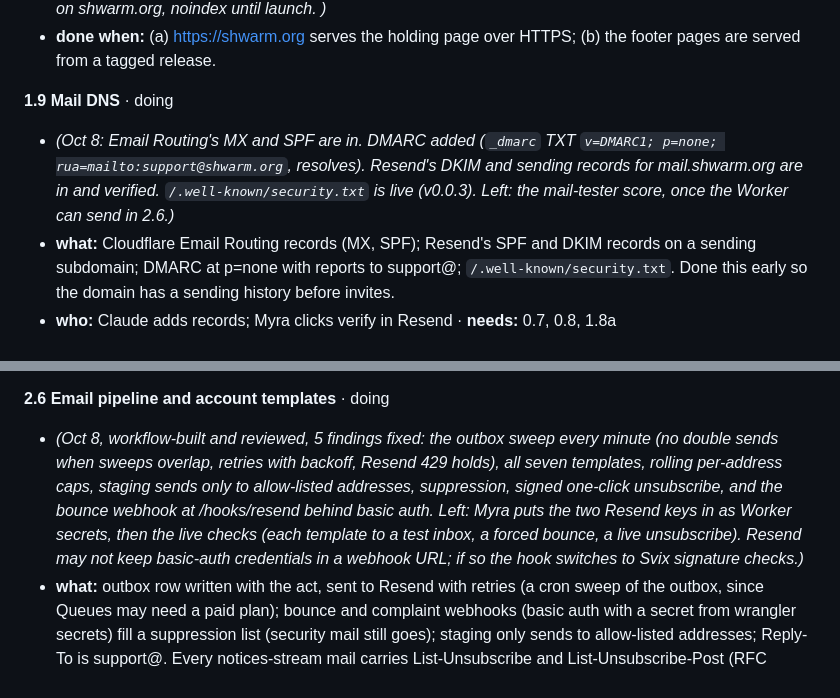
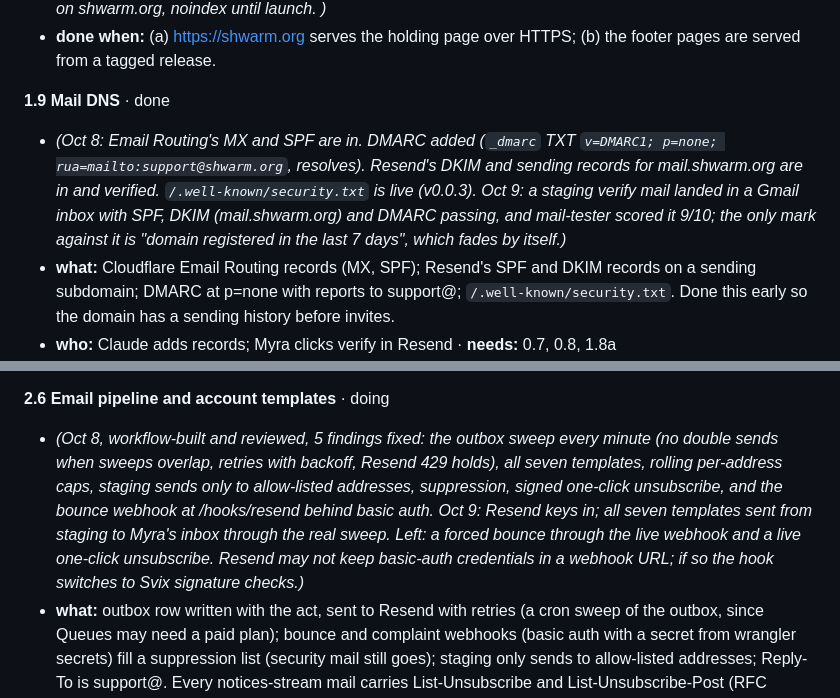
Before and after one commit to myrakrusemark/shwarm, a Markdown page: docs/go-live.md, 2 parts joined by grey strips. Drawn GitHub-style.

Commit message:
Go-live 1.9 done (mail-tester 9/10, SPF/DKIM/DMARC pass); 2.6 live sends; 0.14 requested
Co-Authored-By: Claude Opus 5.5 <noreply@anthropic.com>

```diff
--- a/docs/go-live.md
+++ b/docs/go-live.md
@@ -352,8 +352,8 @@ That's about 72 working days, or 14–15 weeks at five days a week. With Thanksg
 - *(Oct 8: (a) is live: "opening soon", one line about shwarm, support@. Myra can change the copy any time. (b) Myra approved the footer pages; v0.0.3 serves how it works, rules, api, terms, privacy and both guides on shwarm.org, noindex until launch. )*
 - **done when:** (a) https://shwarm.org serves the holding page over HTTPS; (b) the footer pages are served from a tagged release.
 
-**1.9 Mail DNS** · doing
-- *(Oct 8: Email Routing's MX and SPF are in. DMARC added (`_dmarc` TXT `v=DMARC1; p=none; rua=mailto:support@shwarm.org`, resolves). Resend's DKIM and sending records for mail.shwarm.org are in and verified. `/.well-known/security.txt` is live (v0.0.3). Left: the mail-tester score, once the Worker can send in 2.6.)*
+**1.9 Mail DNS** · done
+- *(Oct 8: Email Routing's MX and SPF are in. DMARC added (`_dmarc` TXT `v=DMARC1; p=none; rua=mailto:support@shwarm.org`, resolves). Resend's DKIM and sending records for mail.shwarm.org are in and verified. `/.well-known/security.txt` is live (v0.0.3). Oct 9: a staging verify mail landed in a Gmail inbox with SPF, DKIM (mail.shwarm.org) and DMARC passing, and mail-tester scored it 9/10; the only mark against it is "domain registered in the last 7 days", which fades by itself.)*
 - **what:** Cloudflare Email Routing records (MX, SPF); Resend's SPF and DKIM records on a sending subdomain; DMARC at p=none with reports to support@; `/.well-known/security.txt`. Done this early so the domain has a sending history before invites.
 - **who:** Claude adds records; Myra clicks verify in Resend · **needs:** 0.7, 0.8, 1.8a
 - **done when:** a mail from Gmail to support@ arrives and Myra's reply comes back; the domain shows verified in Resend; a test send scores 9/10 or better on mail-tester with SPF, DKIM and DMARC passing.
@@ -401,7 +401,7 @@ That's about 72 working days, or 14–15 weeks at five days a week. With Thanksg
 - **done when:** e2e tests cover a good sign-up, a reserved handle, a disposable domain, a pwned password, the throttle, a refused non-allow-listed address, and an allow-listed address that is founding after verifying.
 
 **2.6 Email pipeline and account templates** · doing
-- *(Oct 8, workflow-built and reviewed, 5 findings fixed: the outbox sweep every minute (no double sends when sweeps overlap, retries with backoff, Resend 429 holds), all seven templates, rolling per-address caps, staging sends only to allow-listed addresses, suppression, signed one-click unsubscribe, and the bounce webhook at /hooks/resend behind basic auth. Left: Myra puts the two Resend keys in as Worker secrets, then the live checks (each template to a test inbox, a forced bounce, a live unsubscribe). Resend may not keep basic-auth credentials in a webhook URL; if so the hook switches to Svix signature checks.)*
+- *(Oct 8, workflow-built and reviewed, 5 findings fixed: the outbox sweep every minute (no double sends when sweeps overlap, retries with backoff, Resend 429 holds), all seven templates, rolling per-address caps, staging sends only to allow-listed addresses, suppression, signed one-click unsubscribe, and the bounce webhook at /hooks/resend behind basic auth. Oct 9: Resend keys in; all seven templates sent from staging to Myra's inbox through the real sweep. Left: a forced bounce through the live webhook and a live one-click unsubscribe. Resend may not keep basic-auth credentials in a webhook URL; if so the hook switches to Svix signature checks.)*
 - **what:** outbox row written with the act, sent to Resend with retries (a cron sweep of the outbox, since Queues may need a paid plan); bounce and complaint webhooks (basic auth with a secret from wrangler secrets) fill a suppression list (security mail still goes); staging only sends to allow-listed addresses; Reply-To is support@. Every notices-stream mail carries List-Unsubscribe and List-Unsubscribe-Post (RFC 8058), with a per-type opt-out. Templates (lowercase, plain text first, no tracking): verify, welcome, reset, password changed, email change (new and old address), sign-up attempt on an existing address.
 - **who:** Claude · **needs:** 1.9
 - **done when:** each template arrives at a test inbox from staging, a forced bounce lands in suppression, an unauthenticated webhook call is refused, and a one-click unsubscribe stops that notice type only.
```
